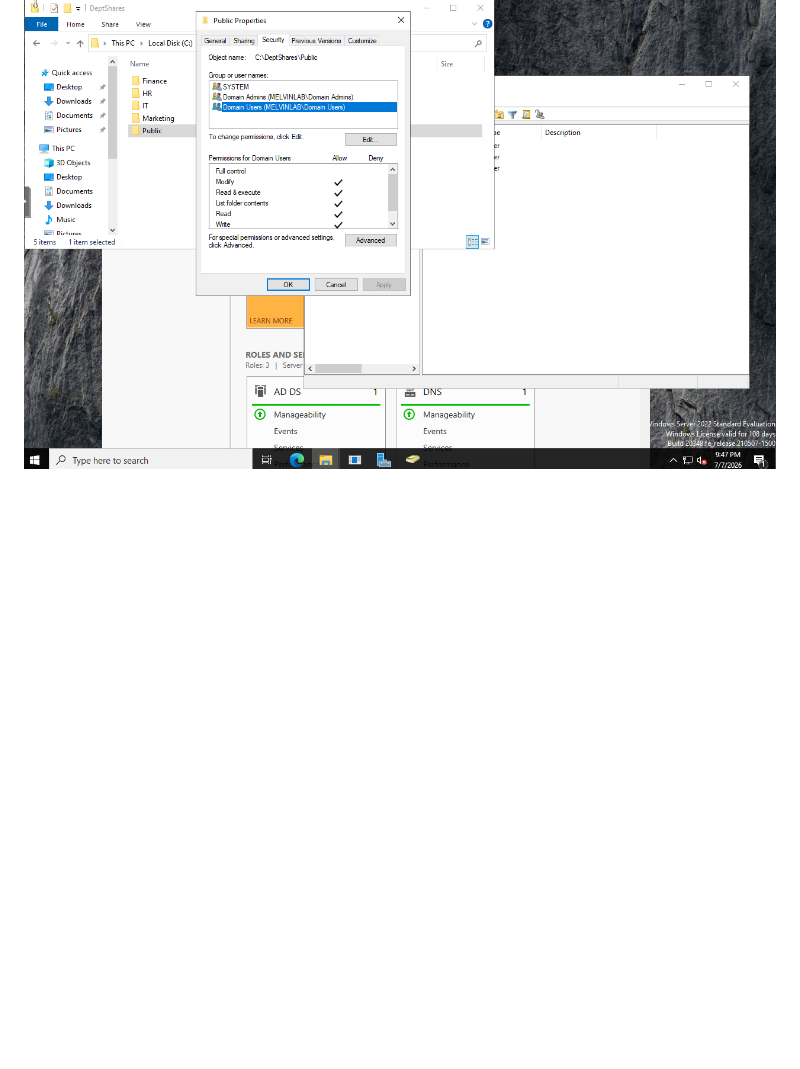
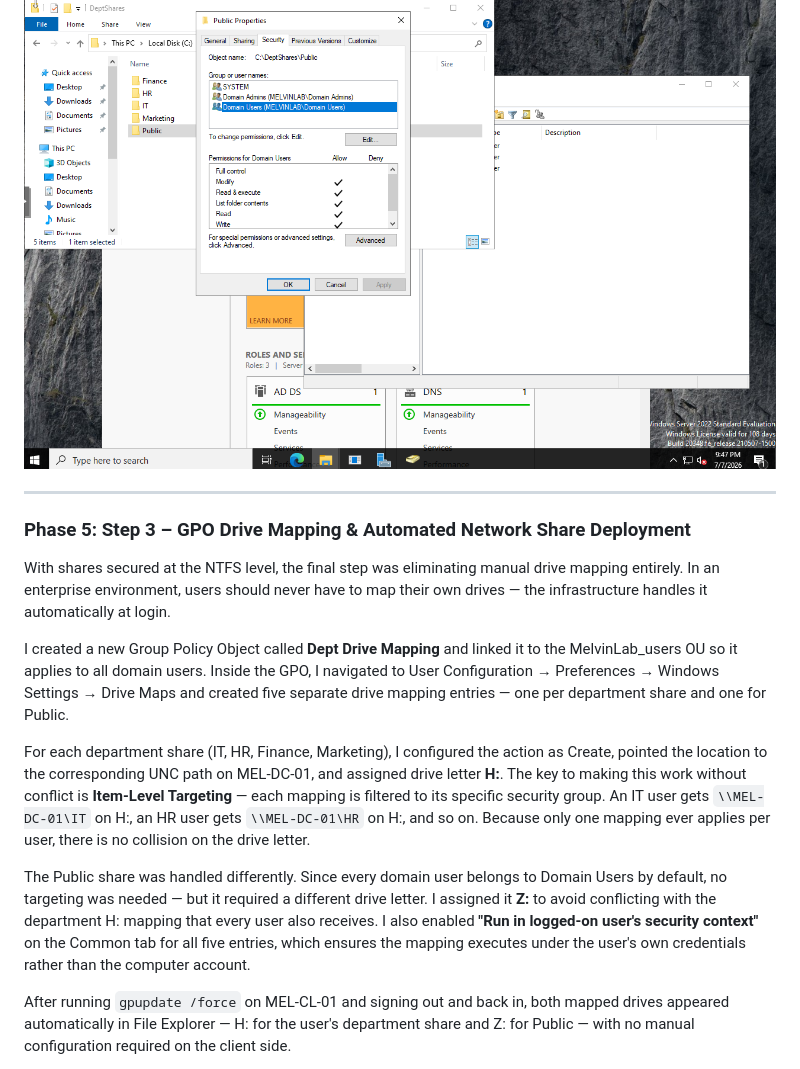
Before and after one commit to Melvin79m/Melvin79m, a Markdown page: NewActiveDirectoryLab/README.md, the part around one of its changes. Drawn GitHub-style; blank space fills up the shorter version.

Commit message:
Add Phase 5 Step 3: GPO drive mapping with Item-Level Targeting
Co-Authored-By: Claude Sonnet 4.6 <noreply@anthropic.com>

```diff
--- a/NewActiveDirectoryLab/README.md
+++ b/NewActiveDirectoryLab/README.md
@@ -160,3 +160,18 @@ This setup mirrors exactly how permissions are managed in enterprise environment
 ![Lab.15 – Advanced NTFS permissions on the IT folder showing GS_IT_Staff with Modify access](./screenshots/Lab.15.png)
 
 ![Lab.16 – Advanced NTFS permissions on the Public folder showing Domain Users with Modify access](./screenshots/Lab.16.png)
+
+---
+
+### Phase 5: Step 3 – GPO Drive Mapping & Automated Network Share Deployment
+
+With shares secured at the NTFS level, the final step was eliminating manual drive mapping entirely. In an enterprise environment, users should never have to map their own drives — the infrastructure handles it automatically at login.
+
+I created a new Group Policy Object called **Dept Drive Mapping** and linked it to the MelvinLab_users OU so it applies to all domain users. Inside the GPO, I navigated to User Configuration → Preferences → Windows Settings → Drive Maps and created five separate drive mapping entries — one per department share and one for Public.
+
+For each department share (IT, HR, Finance, Marketing), I configured the action as Create, pointed the location to the corresponding UNC path on MEL-DC-01, and assigned drive letter **H:**. The key to making this work without conflict is **Item-Level Targeting** — each mapping is filtered to its specific security group. An IT user gets `\\MEL-DC-01\IT` on H:, an HR user gets `\\MEL-DC-01\HR` on H:, and so on. Because only one mapping ever applies per user, there is no collision on the drive letter.
+
+The Public share was handled differently. Since every domain user belongs to Domain Users by default, no targeting was needed — but it required a different drive letter. I assigned it **Z:** to avoid conflicting with the department H: mapping that every user also receives. I also enabled **"Run in logged-on user's security context"** on the Common tab for all five entries, which ensures the mapping executes under the user's own credentials rather than the computer account.
+
+After running `gpupdate /force` on MEL-CL-01 and signing out and back in, both mapped drives appeared automatically in File Explorer — H: for the user's department share and Z: for Public — with no manual configuration required on the client side.
+
```
Also changed, not shown: other parts of NewActiveDirectoryLab/README.md (+7 -0 lines), NewActiveDirectoryLab/screenshots/Lab.17.png (added), NewActiveDirectoryLab/screenshots/Lab.18.png (added), NewActiveDirectoryLab/screenshots/Lab.19.png (added).
